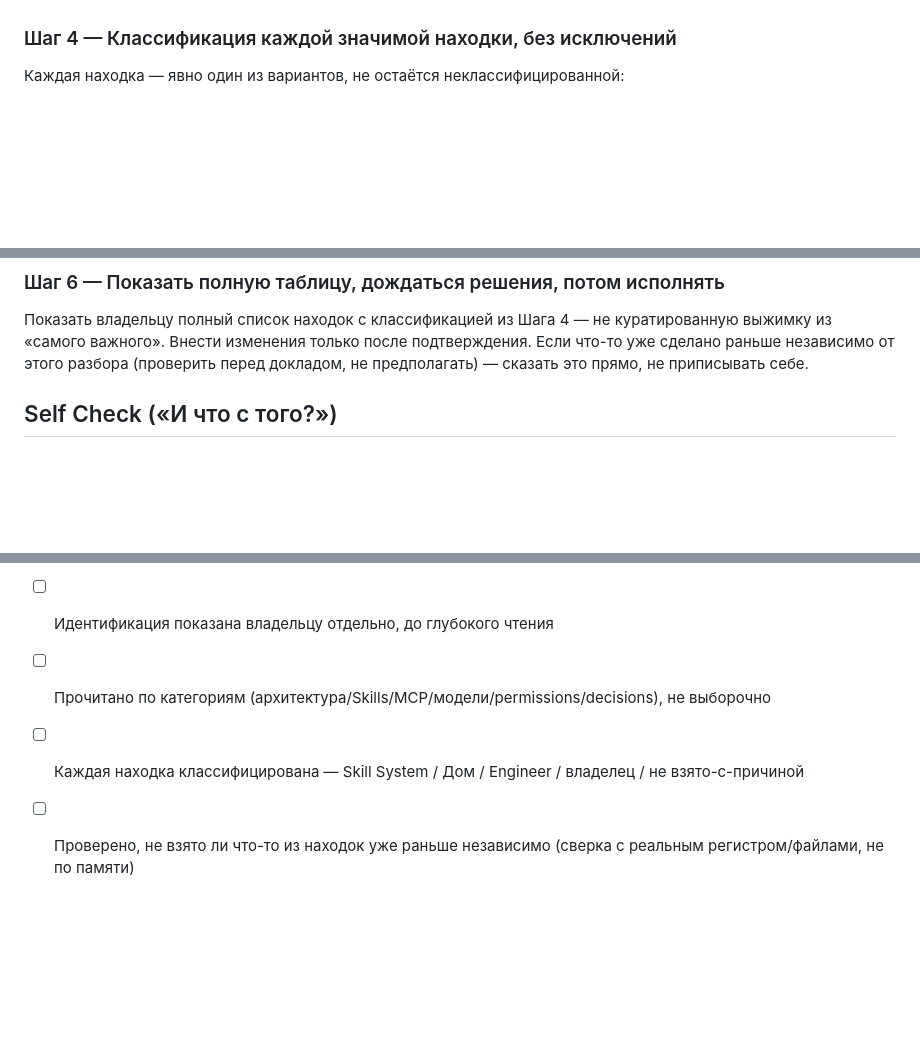
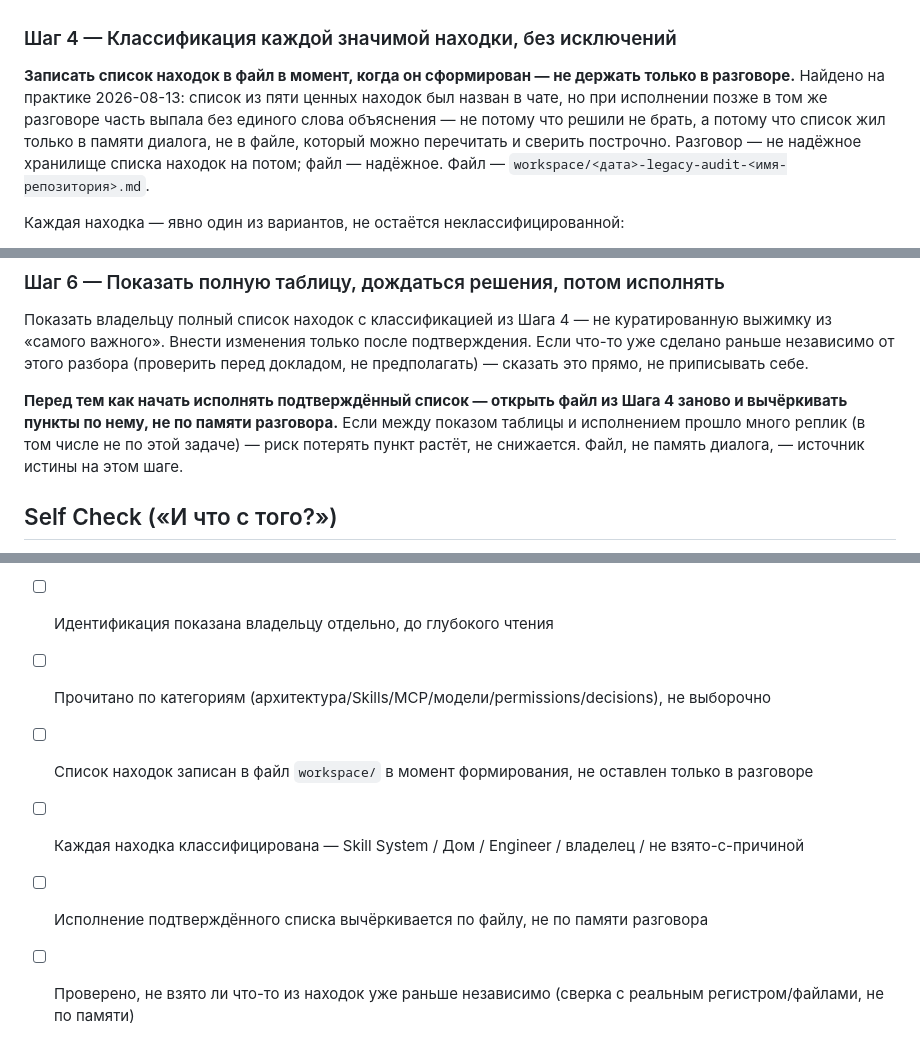
Before and after one commit to megapolisagent/SKILL-SYSTEM, a Markdown page: skills/legacy-repository-audit/SKILL.md, 3 parts joined by grey strips. GitHub-like rendering; blank space fills up the shorter version.

Commit message:
legacy-repository-audit: список находок фиксируется в файл, не в память диалога
Co-Authored-By: Claude Sonnet 5 <noreply@anthropic.com>

```diff
--- a/skills/legacy-repository-audit/SKILL.md
+++ b/skills/legacy-repository-audit/SKILL.md
@@ -38,6 +38,8 @@ description: Use when the owner points at an old/external agent repository (prev
 Систематически, не выборочно: архитектура и принципы; Foundation-аналог (если есть); Skills; MCP/tools; модели и роутинг между ними; permissions; workflows/lifecycle; собственная история решений и самопроверок (decisions/changelog/retrospective — если есть, это самый ценный материал: показывает, что реально проверялось на практике, не только что задумано).
 
 ### Шаг 4 — Классификация каждой значимой находки, без исключений
+**Записать список находок в файл в момент, когда он сформирован — не держать только в разговоре.** Найдено на практике 2026-08-13: список из пяти ценных находок был назван в чате, но при исполнении позже в том же разговоре часть выпала без единого слова объяснения — не потому что решили не брать, а потому что список жил только в памяти диалога, не в файле, который можно перечитать и сверить построчно. Разговор — не надёжное хранилище списка находок на потом; файл — надёжное. Файл — `workspace/<дата>-legacy-audit-<имя-репозитория>.md`.
+
 Каждая находка — явно один из вариантов, не остаётся неклассифицированной:
 - **Skill System** — воспроизводимая методика для любого будущего агента, независимо от того, инженерная она или предметная (маркетинг/дизайн/письмо и т.п.). Категория домена не решает, брать или нет — решает воспроизводимость и наличие доказательств.
 - **Дом (Foundation)** — универсальный принцип, верный для любого агента вообще, не только для строящихся Engineer.
@@ -53,6 +55,8 @@ description: Use when the owner points at an old/external agent repository (prev
 ### Шаг 6 — Показать полную таблицу, дождаться решения, потом исполнять
 Показать владельцу полный список находок с классификацией из Шага 4 — не куратированную выжимку из «самого важного». Внести изменения только после подтверждения. Если что-то уже сделано раньше независимо от этого разбора (проверить перед докладом, не предполагать) — сказать это прямо, не приписывать себе.
 
+**Перед тем как начать исполнять подтверждённый список — открыть файл из Шага 4 заново и вычёркивать пункты по нему, не по памяти разговора.** Если между показом таблицы и исполнением прошло много реплик (в том числе не по этой задаче) — риск потерять пункт растёт, не снижается. Файл, не память диалога, — источник истины на этом шаге.
+
 ## Self Check («И что с того?»)
 
 Если владелец после отчёта спросит «а что ещё не взяли и почему» — есть ли готовый, полный ответ без необходимости заново перечитывать репозиторий? Если нет — Шаг 4 не был доведён до конца.
@@ -62,7 +66,9 @@ description: Use when the owner points at an old/external agent repository (prev
 - [ ] Клонировано read-only, оригинал не тронут
 - [ ] Идентификация показана владельцу отдельно, до глубокого чтения
 - [ ] Прочитано по категориям (архитектура/Skills/MCP/модели/permissions/decisions), не выборочно
+- [ ] Список находок записан в файл `workspace/` в момент формирования, не оставлен только в разговоре
 - [ ] Каждая находка классифицирована — Skill System / Дом / Engineer / владелец / не взято-с-причиной
+- [ ] Исполнение подтверждённого списка вычёркивается по файлу, не по памяти разговора
 - [ ] Проверено, не взято ли что-то из находок уже раньше независимо (сверка с реальным регистром/файлами, не по памяти)
 - [ ] Внешние ссылки в находках проверены, не принята чужая цитата без проверки
 - [ ] Показана полная таблица, не выжимка
```
